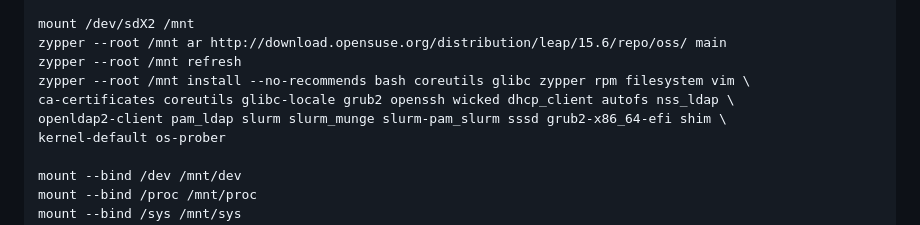
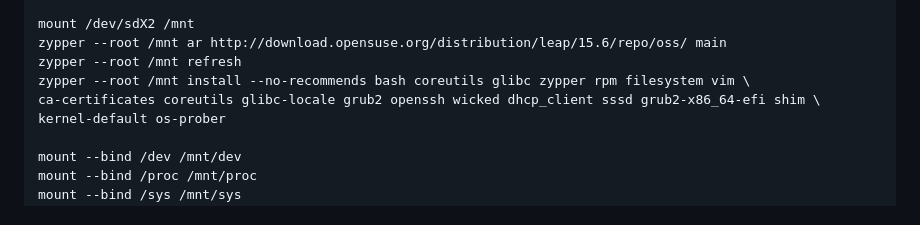
Before and after one commit to JanMetz/Slurm-Management-App, a Markdown page: system-config/notes/notes.md, the part around the change. Drawn GitHub-style.

```diff
--- a/system-config/notes/notes.md
+++ b/system-config/notes/notes.md
@@ -146,8 +146,7 @@ mount /dev/sdX2 /mnt
 zypper --root /mnt ar http://download.opensuse.org/distribution/leap/15.6/repo/oss/ main
 zypper --root /mnt refresh
 zypper --root /mnt install --no-recommends bash coreutils glibc zypper rpm filesystem vim \
-ca-certificates coreutils glibc-locale grub2 openssh wicked dhcp_client autofs nss_ldap \
-openldap2-client pam_ldap slurm slurm_munge slurm-pam_slurm sssd grub2-x86_64-efi shim \
+ca-certificates coreutils glibc-locale grub2 openssh wicked dhcp_client sssd grub2-x86_64-efi shim \
 kernel-default os-prober
 
 mount --bind /dev /mnt/dev
```
